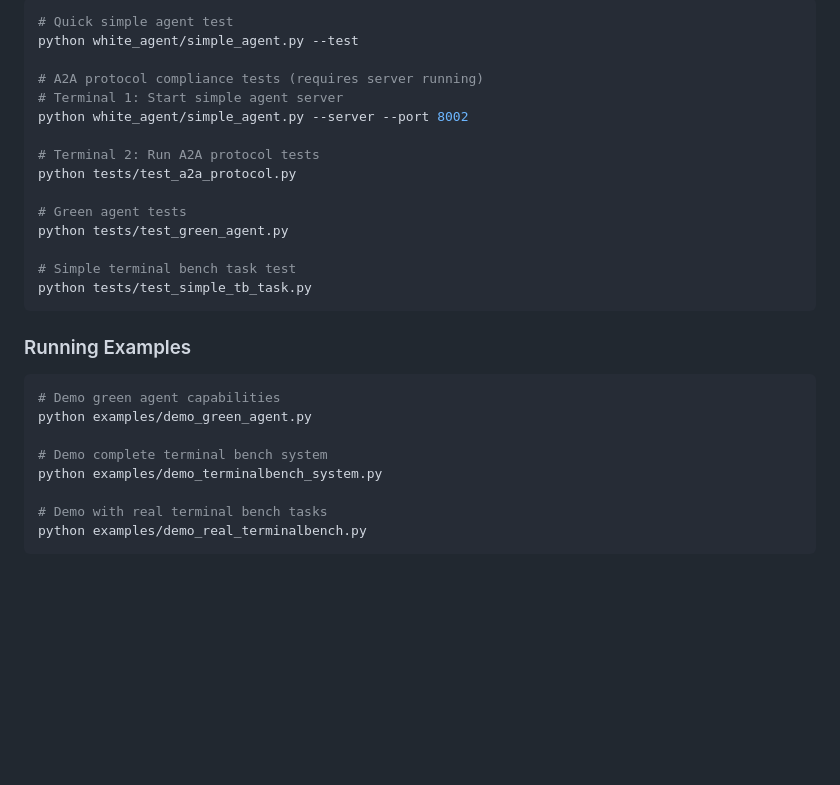
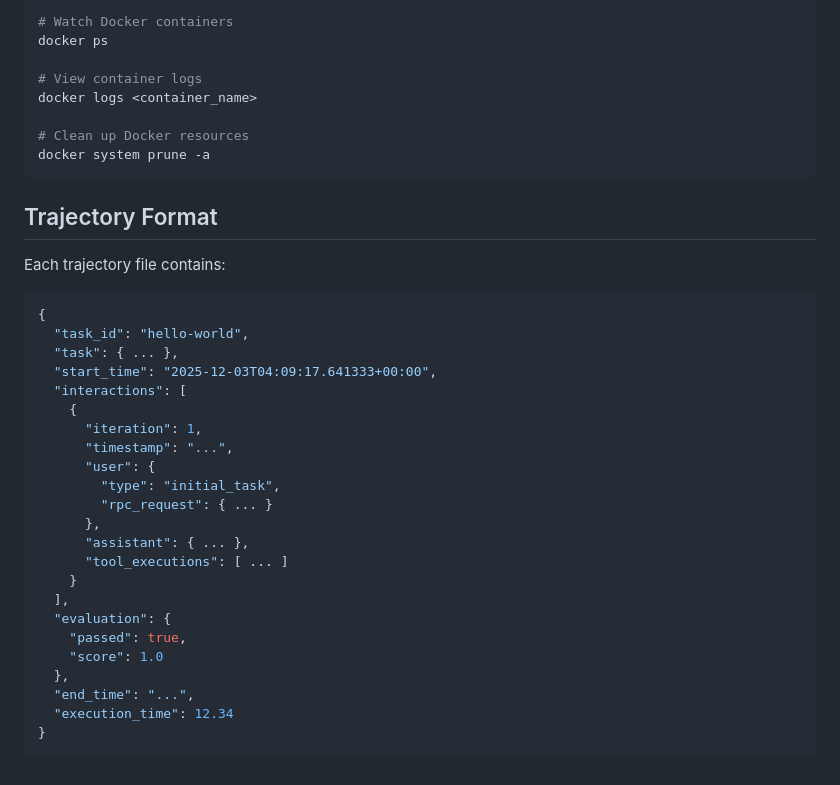
Before and after one commit to arjun37602/green-white-agent, a Markdown page: README.md, the part around one of its changes. Drawn GitHub-style; blank space fills up the shorter version.

````diff
--- a/README.md
+++ b/README.md
@@ -167,31 +171,41 @@ green-white-agent/
 
 ```bash
-# Quick simple agent test
-python white_agent/simple_agent.py --test
+# Watch Docker containers
+docker ps
 
-# A2A protocol compliance tests (requires server running)
-# Terminal 1: Start simple agent server
-python white_agent/simple_agent.py --server --port 8002
+# View container logs
+docker logs <container_name>
 
-# Terminal 2: Run A2A protocol tests
-python tests/test_a2a_protocol.py
-
-# Green agent tests
-python tests/test_green_agent.py
-
-# Simple terminal bench task test
-python tests/test_simple_tb_task.py
+# Clean up Docker resources
+docker system prune -a
 ```
 
-### Running Examples
+## Trajectory Format
 
-```bash
-# Demo green agent capabilities
-python examples/demo_green_agent.py
+Each trajectory file contains:
 
-# Demo complete terminal bench system
-python examples/demo_terminalbench_system.py
-
-# Demo with real terminal bench tasks
-python examples/demo_real_terminalbench.py
+```json
+{
+  "task_id": "hello-world",
+  "task": { ... },
+  "start_time": "2025-12-03T04:09:17.641333+00:00",
+  "interactions": [
+    {
+      "iteration": 1,
+      "timestamp": "...",
+      "user": {
+        "type": "initial_task",
+        "rpc_request": { ... }
+      },
+      "assistant": { ... },
+      "tool_executions": [ ... ]
+    }
+  ],
+  "evaluation": {
+    "passed": true,
+    "score": 1.0
+  },
+  "end_time": "...",
+  "execution_time": 12.34
+}
 ```
````
Also changed, not shown: other parts of README.md (+109 -105 lines).
